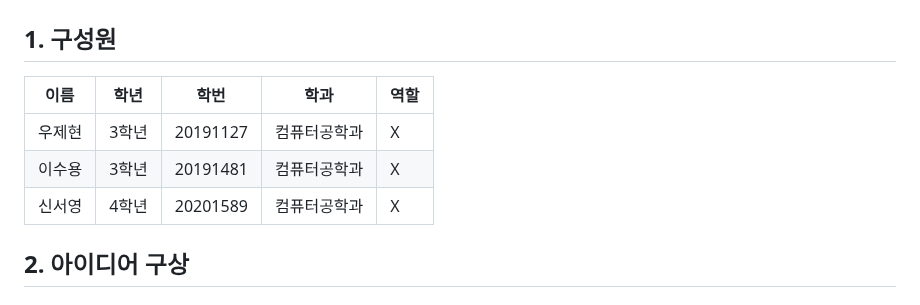
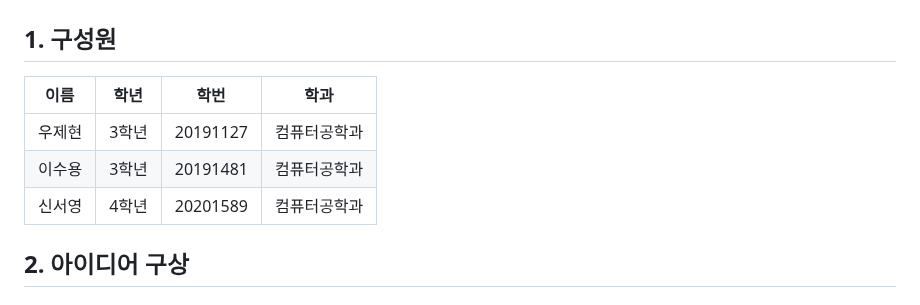
Before and after one commit to wjh2335/2023-ComputerGraphics, a Markdown page: [팀과제-2]/시나리오.md, the part around the change. GitHub-like rendering.

```diff
--- a/[팀과제-2]/시나리오.md
+++ b/[팀과제-2]/시나리오.md
@@ -2,11 +2,11 @@
 
 ## 1. 구성원
 
-|이름|학년|학번|학과|역할|
-|---|---|---|---|---|
-|우제현|3학년|20191127|컴퓨터공학과|X|
-|이수용|3학년|20191481|컴퓨터공학과|X|
-|신서영|4학년|20201589|컴퓨터공학과|X|
+|이름|학년|학번|학과|
+|---|---|---|---|
+|우제현|3학년|20191127|컴퓨터공학과|
+|이수용|3학년|20191481|컴퓨터공학과|
+|신서영|4학년|20201589|컴퓨터공학과|
 
 ## 2. 아이디어 구상
 
```
